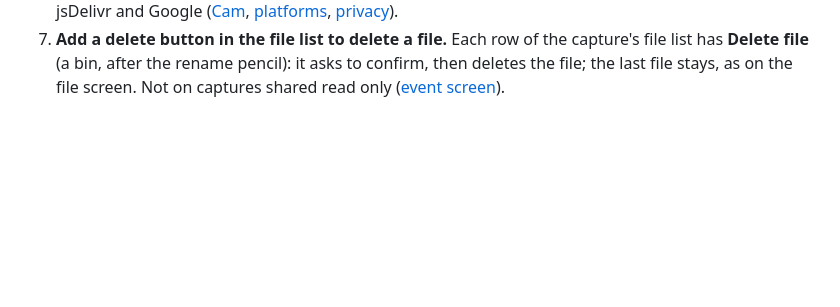
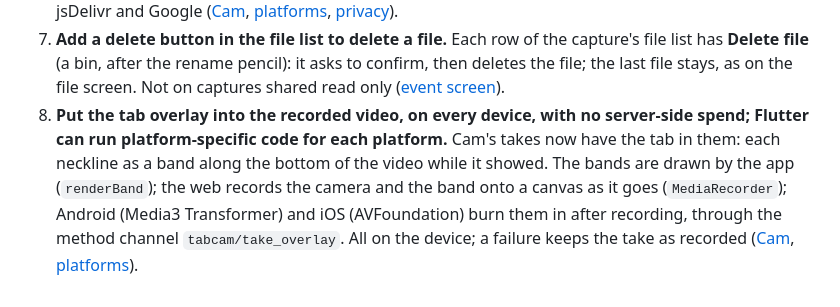
Before and after one commit to prodbytes/tabcam, a Markdown page: specs/requests.md, the part around the change. GitHub-like rendering; blank space fills up the shorter version.

```diff
--- a/specs/requests.md
+++ b/specs/requests.md
@@ -971,3 +971,13 @@ spec.
    pencil): it asks to confirm, then deletes the file; the last file
    stays, as on the file screen. Not on captures shared read only
    ([event screen](event-screen.md)).
+8. **Put the tab overlay into the recorded video, on every device, with no
+   server-side spend; Flutter can run platform-specific code for each
+   platform.** Cam's takes now have the tab in them: each neckline as a
+   band along the bottom of the video while it showed. The bands are
+   drawn by the app (`renderBand`); the web records the camera and the
+   band onto a canvas as it goes (`MediaRecorder`); Android (Media3
+   Transformer) and iOS (AVFoundation) burn them in after recording,
+   through the method channel `tabcam/take_overlay`. All on the device;
+   a failure keeps the take as recorded ([Cam](cam.md#the-tab-in-the-take),
+   [platforms](platforms.md)).
```
Also changed, not shown: specs/cam.md (+29 -3 lines), specs/platforms.md (+1 -1 lines).
